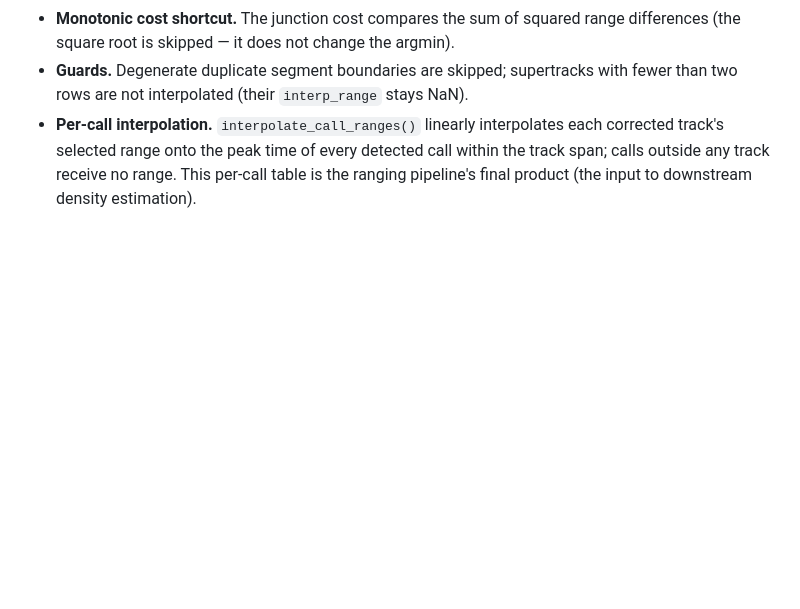
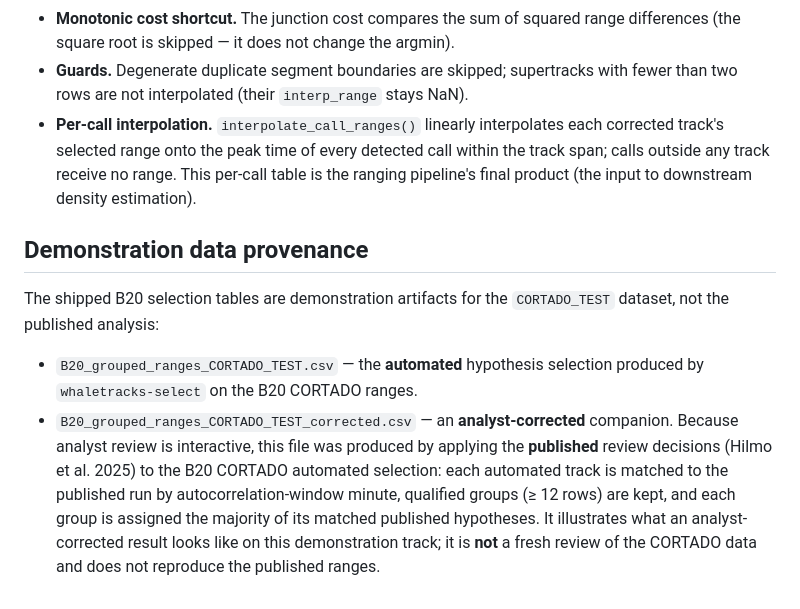
Before and after one commit to rosehilmo/mp_ranging_casestudy, a Markdown page: PythonCodes/KNOWN_ISSUES.md, the part around the change. Rendered like a GitHub page; blank space fills up the shorter version.

Commit message:
Document provenance of the B20 corrected demonstration tables
Co-Authored-By: Claude Opus 4.8 <noreply@anthropic.com>

```diff
--- a/PythonCodes/KNOWN_ISSUES.md
+++ b/PythonCodes/KNOWN_ISSUES.md
@@ -108,3 +108,20 @@ between consecutive groups. Behaviours worth knowing:
   call within the track span; calls outside any track receive no range. This
   per-call table is the ranging pipeline's final product (the input to
   downstream density estimation).
+
+## Demonstration data provenance
+
+The shipped B20 selection tables are demonstration artifacts for the
+`CORTADO_TEST` dataset, not the published analysis:
+
+- `B20_grouped_ranges_CORTADO_TEST.csv` — the **automated** hypothesis selection
+  produced by `whaletracks-select` on the B20 CORTADO ranges.
+- `B20_grouped_ranges_CORTADO_TEST_corrected.csv` — an **analyst-corrected**
+  companion. Because analyst review is interactive, this file was produced by
+  applying the **published** review decisions (Hilmo et al. 2025) to the B20
+  CORTADO automated selection: each automated track is matched to the published
+  run by autocorrelation-window minute, qualified groups (≥ 12 rows) are kept,
+  and each group is assigned the majority of its matched published hypotheses.
+  It illustrates what an analyst-corrected result looks like on this
+  demonstration track; it is **not** a fresh review of the CORTADO data and does
+  not reproduce the published ranges.
```
